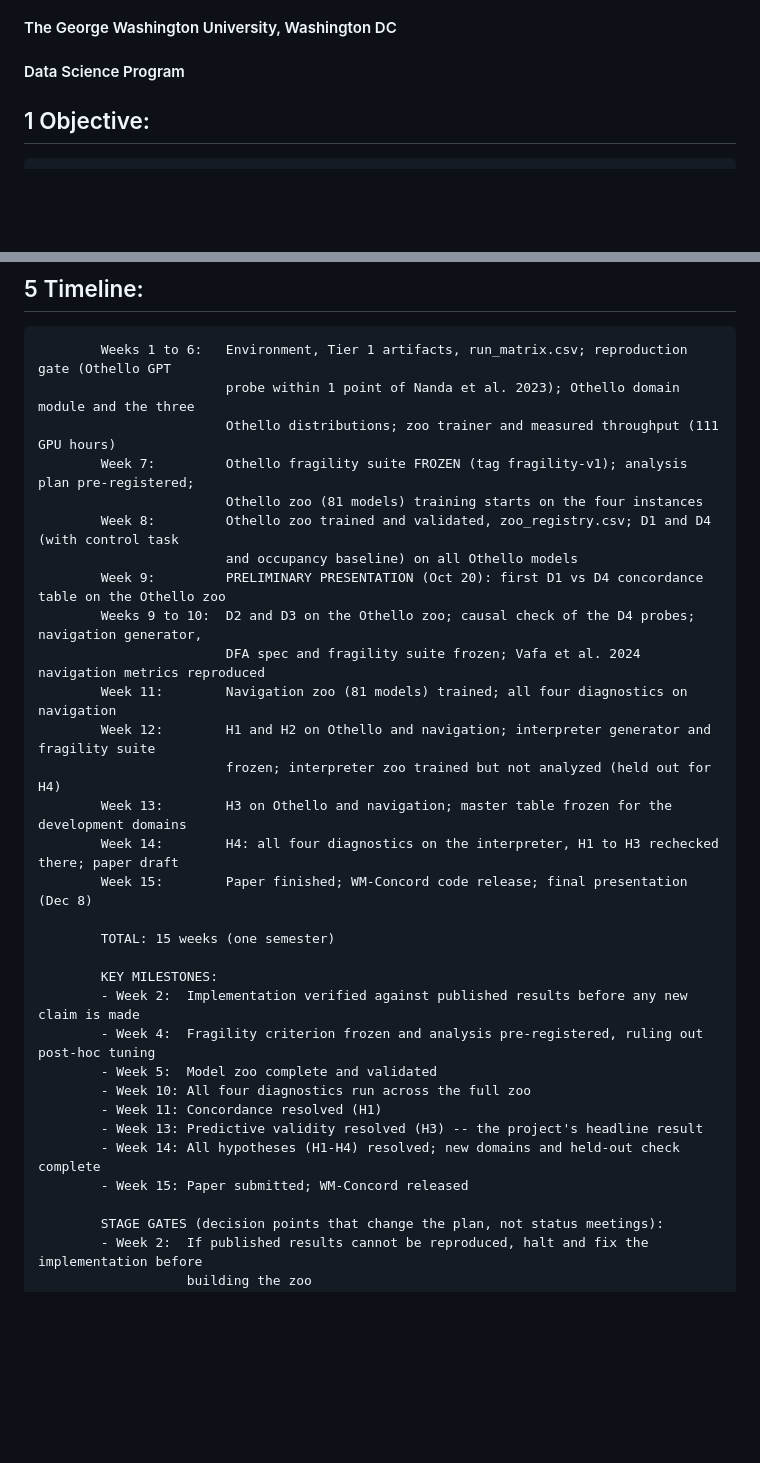
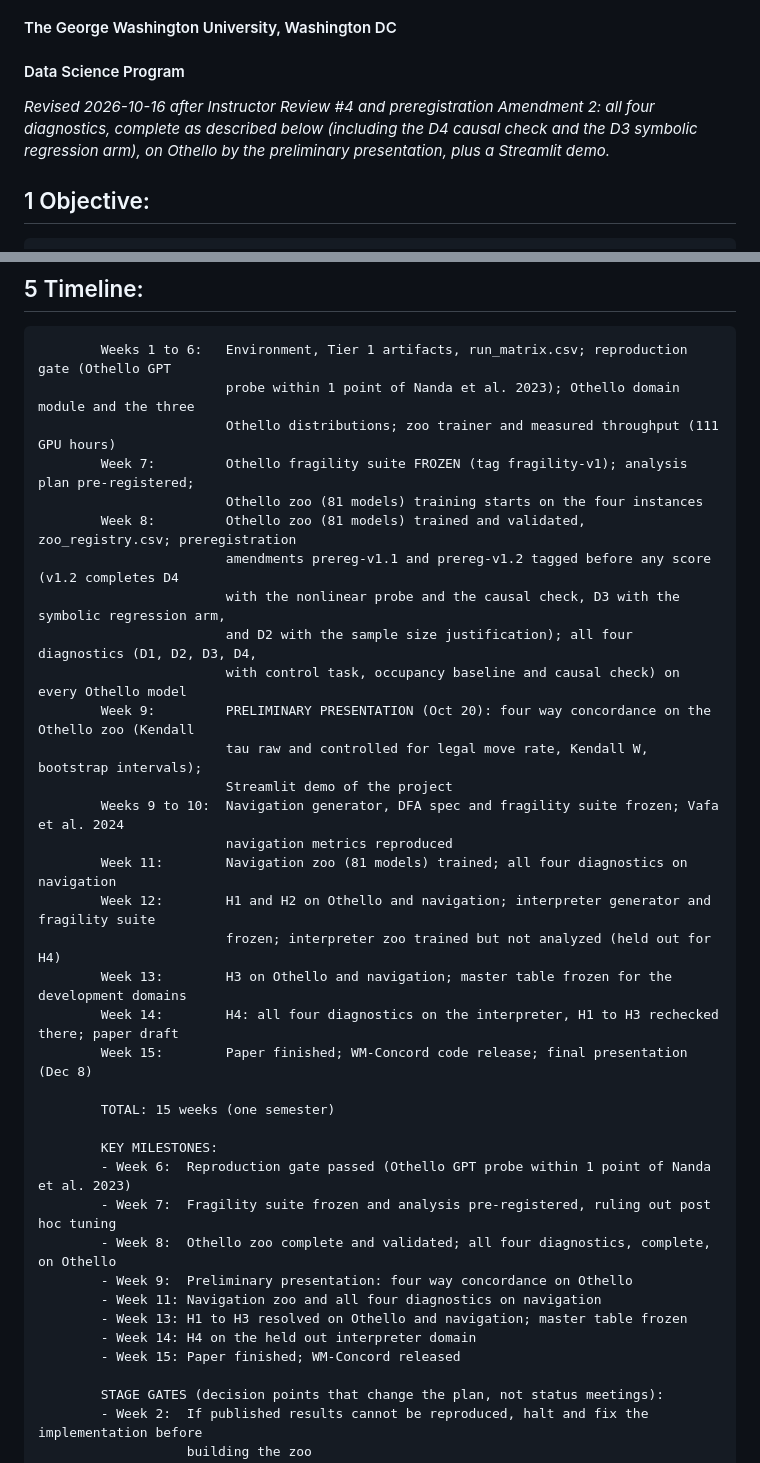
Before and after one commit to nik-hill-323/fall-2026-group6, a Markdown page: reports/proposal.md, 2 parts joined by grey strips. GitHub-like rendering; blank space fills up the shorter version.

Commit message:
Proposal: all four diagnostics on Othello and Streamlit demo by Oct 20 (closes #98)

```diff
--- a/reports/proposal.md
+++ b/reports/proposal.md
@@ -6,6 +6,8 @@
 #### Advisor: Amir Jafari
 #### The George Washington University, Washington DC
 #### Data Science Program
+
+*Revised 2026-10-16 after Instructor Review #4 and preregistration Amendment 2: all four diagnostics, complete as described below (including the D4 causal check and the D3 symbolic regression arm), on Othello by the preliminary presentation, plus a Streamlit demo.*
 
 
 ## 1 Objective:
@@ -361,11 +363,16 @@
                             Othello distributions; zoo trainer and measured throughput (111 GPU hours)
             Week 7:         Othello fragility suite FROZEN (tag fragility-v1); analysis plan pre-registered;
                             Othello zoo (81 models) training starts on the four instances
-            Week 8:         Othello zoo trained and validated, zoo_registry.csv; D1 and D4 (with control task
-                            and occupancy baseline) on all Othello models
-            Week 9:         PRELIMINARY PRESENTATION (Oct 20): first D1 vs D4 concordance table on the Othello zoo
-            Weeks 9 to 10:  D2 and D3 on the Othello zoo; causal check of the D4 probes; navigation generator,
-                            DFA spec and fragility suite frozen; Vafa et al. 2024 navigation metrics reproduced
+            Week 8:         Othello zoo (81 models) trained and validated, zoo_registry.csv; preregistration
+                            amendments prereg-v1.1 and prereg-v1.2 tagged before any score (v1.2 completes D4
+                            with the nonlinear probe and the causal check, D3 with the symbolic regression arm,
+                            and D2 with the sample size justification); all four diagnostics (D1, D2, D3, D4,
+                            with control task, occupancy baseline and causal check) on every Othello model
+            Week 9:         PRELIMINARY PRESENTATION (Oct 20): four way concordance on the Othello zoo (Kendall
+                            tau raw and controlled for legal move rate, Kendall W, bootstrap intervals);
+                            Streamlit demo of the project
+            Weeks 9 to 10:  Navigation generator, DFA spec and fragility suite frozen; Vafa et al. 2024
+                            navigation metrics reproduced
             Week 11:        Navigation zoo (81 models) trained; all four diagnostics on navigation
             Week 12:        H1 and H2 on Othello and navigation; interpreter generator and fragility suite
                             frozen; interpreter zoo trained but not analyzed (held out for H4)
@@ -376,14 +383,14 @@
             TOTAL: 15 weeks (one semester)
 
             KEY MILESTONES:
-            - Week 2:  Implementation verified against published results before any new claim is made
-            - Week 4:  Fragility criterion frozen and analysis pre-registered, ruling out post-hoc tuning
-            - Week 5:  Model zoo complete and validated
-            - Week 10: All four diagnostics run across the full zoo
-            - Week 11: Concordance resolved (H1)
-            - Week 13: Predictive validity resolved (H3) -- the project's headline result
-            - Week 14: All hypotheses (H1-H4) resolved; new domains and held-out check complete
-            - Week 15: Paper submitted; WM-Concord released
+            - Week 6:  Reproduction gate passed (Othello GPT probe within 1 point of Nanda et al. 2023)
+            - Week 7:  Fragility suite frozen and analysis pre-registered, ruling out post hoc tuning
+            - Week 8:  Othello zoo complete and validated; all four diagnostics, complete, on Othello
+            - Week 9:  Preliminary presentation: four way concordance on Othello
+            - Week 11: Navigation zoo and all four diagnostics on navigation
+            - Week 13: H1 to H3 resolved on Othello and navigation; master table frozen
+            - Week 14: H4 on the held out interpreter domain
+            - Week 15: Paper finished; WM-Concord released
 
             STAGE GATES (decision points that change the plan, not status meetings):
             - Week 2:  If published results cannot be reproduced, halt and fix the implementation before
```
